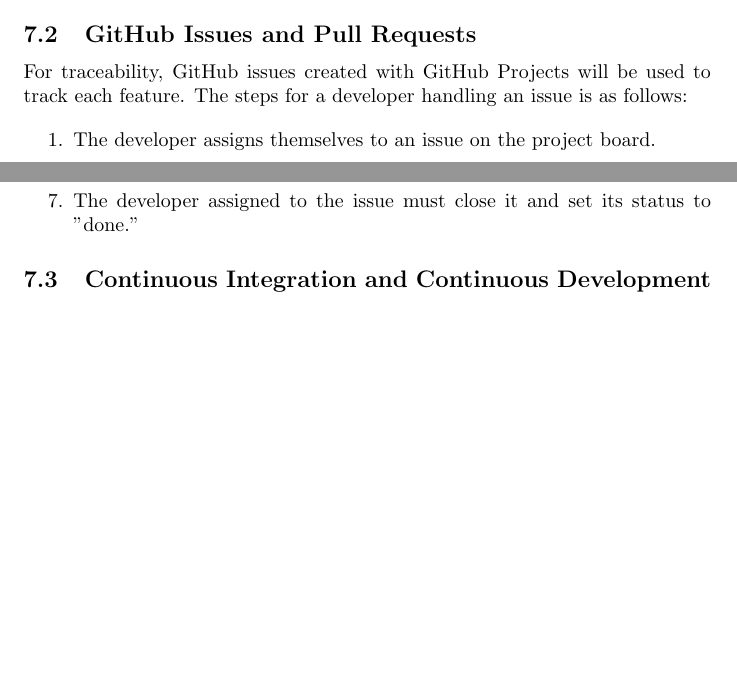
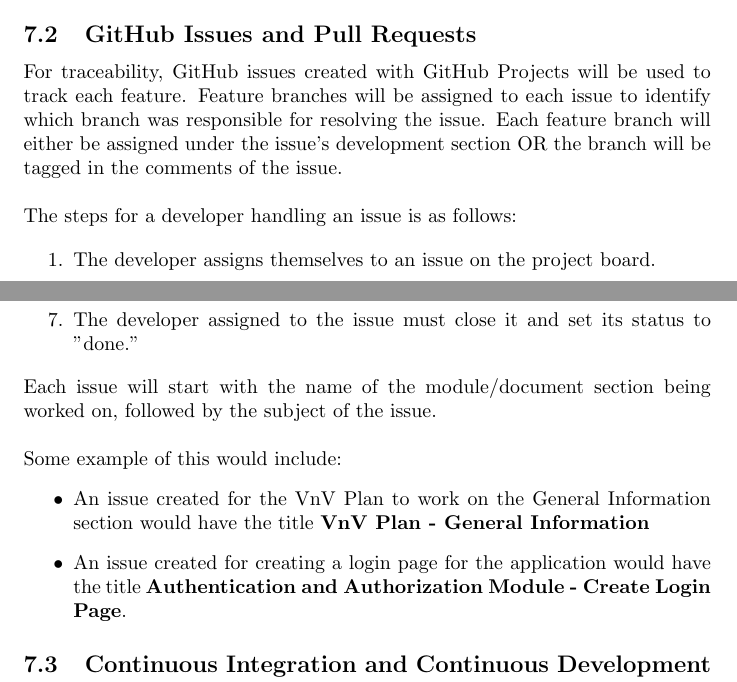
Before and after one commit to lilyporter/Ghoti, a LaTeX document (docs/DevelopmentPlan/DevelopmentPlan.tex): two parts of pages 4 and 5 of 14 before the commit and two parts of pages 4 and 5 of 15 after it, joined at a grey line, cut so that both start at the same text, the shorter picture padded with empty space. Compiled offline with pdfLaTeX; a LaTeX package or settings file that is missing is left out.

Commit message:
Added more information for workflow plan

```diff
--- a/docs/DevelopmentPlan/DevelopmentPlan.tex
+++ b/docs/DevelopmentPlan/DevelopmentPlan.tex
@@ -105,7 +105,8 @@
 The workflow selected for this project is the GitHub workflow due to its simplicity and efficiency. The GitHub workflow dictates that each feature branch will be merged directly into the main branch, and product releases will come from the main branch. Overhead branches are not required for the GitHub workflow, minimizing the amount of branch management a developer has to do. Production releases can be created quickly after each feature branch is merged, thus allowing for rapid feedback from stakeholders and allowing developers to make quick, iterative changes to make stakeholders happy.
 
 \subsection{GitHub Issues and Pull Requests}
-For traceability, GitHub issues created with GitHub Projects will be used to track each feature. The steps for a developer handling an issue is as follows:
+For traceability, GitHub issues created with GitHub Projects will be used to track each feature. Feature branches will be assigned to each issue to identify which branch was responsible for resolving the issue. Each feature branch will either be assigned under the issue's development section OR the branch will be tagged in the comments of the issue.\\\\
+The steps for a developer handling an issue is as follows:
 
 \begin{enumerate}
   \item The developer assigns themselves to an issue on the project board.
@@ -116,7 +117,12 @@
   \item The developer works makes any changes requested by the reviewer and updates the pull request OR merges the feature branch into the main branch.
   \item The developer assigned to the issue must close it and set its status to "done."
 \end{enumerate}
-
+Each issue will start with the name of the module/document section being worked on, followed by the subject of the issue.\\\\
+Some example of this would include:
+\begin{itemize}
+    \item An issue created for the VnV Plan to work on the General Information section would have the title \textbf{VnV Plan - General Information}
+    \item An issue created for creating a login page for the application would have the title \textbf{Authentication and Authorization Module - Create Login Page}.
+\end{itemize}
 \subsection{Continuous Integration and Continuous Development (CI/CD)}
 Lastly, GitHub Actions will be used to create a pipeline for continuous integration and continuous development. An automatic runner for format checking, unit testing, and vulnerability checking will be part of the pipeline. Since the project is using a model that requires training and/or fine-tuning, benchmark testing, regression testing, and model latency checks will also need to be added to the pipeline to ensure thresholds for the product are met. Other checks may be added to the pipeline as needed.
 
```
